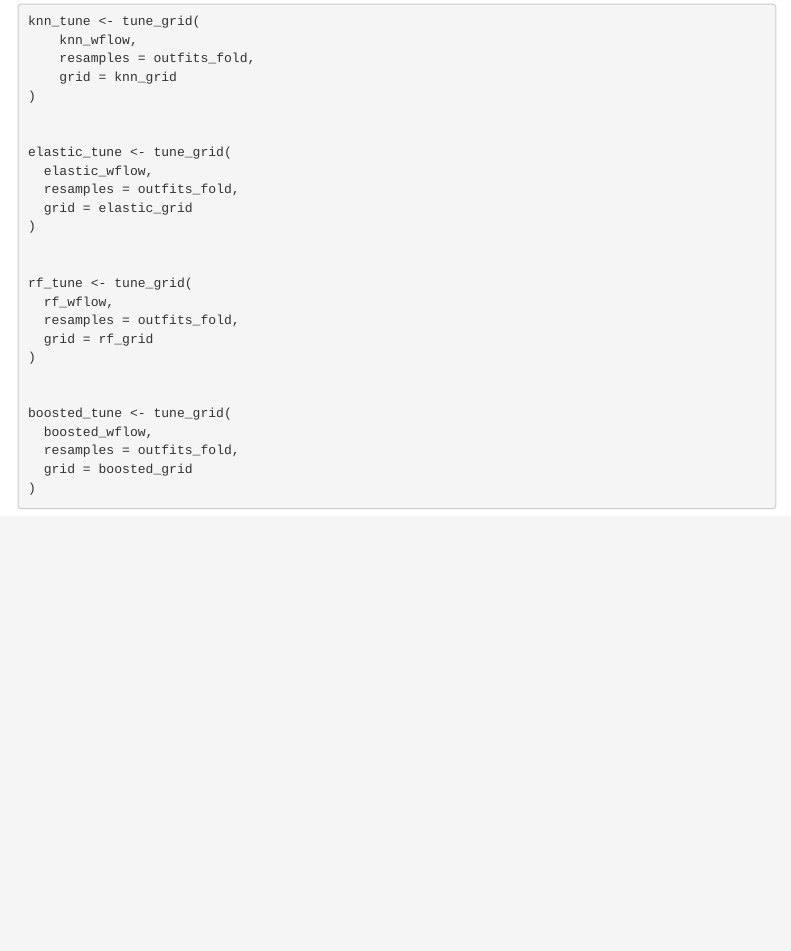
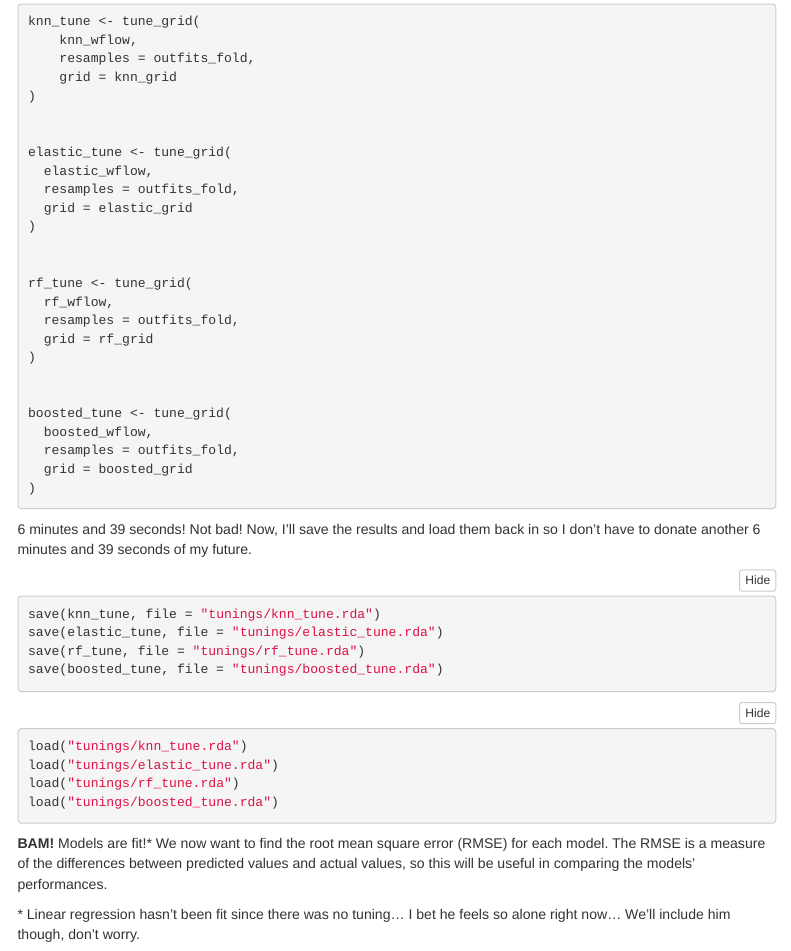
Before and after one commit to BellaEsc/polyvore_mlproject, an R Markdown document (rscripts/data-exploration.Rmd): the page in a window 1100 px wide, from 12320 px down. Rendered offline with R 4.5, knitr and Pandoc, with nearby package versions; folded parts are opened; some code elsewhere in the file could not run offline; menus at the side of the page are left out.

Commit message:
Tuned models

````diff
--- a/rscripts/data-exploration.Rmd
+++ b/rscripts/data-exploration.Rmd
@@ -521,3 +521,23 @@ boosted_tune <- tune_grid(
   grid = boosted_grid
 )
 ```
+
+6 minutes and 39 seconds! Not bad! Now, I'll save the results and load them back in so I don't have to donate another 6 minutes and 39 seconds of my future.
+
+```{r, eval=FALSE}
+save(knn_tune, file = "tunings/knn_tune.rda")
+save(elastic_tune, file = "tunings/elastic_tune.rda")
+save(rf_tune, file = "tunings/rf_tune.rda")
+save(boosted_tune, file = "tunings/boosted_tune.rda")
+```
+
+```{r}
+load("tunings/knn_tune.rda")
+load("tunings/elastic_tune.rda")
+load("tunings/rf_tune.rda")
+load("tunings/boosted_tune.rda")
+```
+
+**BAM!** Models are fit!* We now want to find the root mean square error (RMSE) for each model. The RMSE is a measure of the differences between predicted values and actual values, so this will be useful in comparing the models' performances.
+
+\* Linear regression hasn't been fit since there was no tuning... I bet he feels so alone right now... We'll include him though, don't worry.
````
Also changed, not shown: rscripts/data-exploration.html, tunings/boosted_tune.rda (added), tunings/elastic_tune.rda (added), tunings/knn_tune.rda (added), tunings/rf_tune.rda (added).
